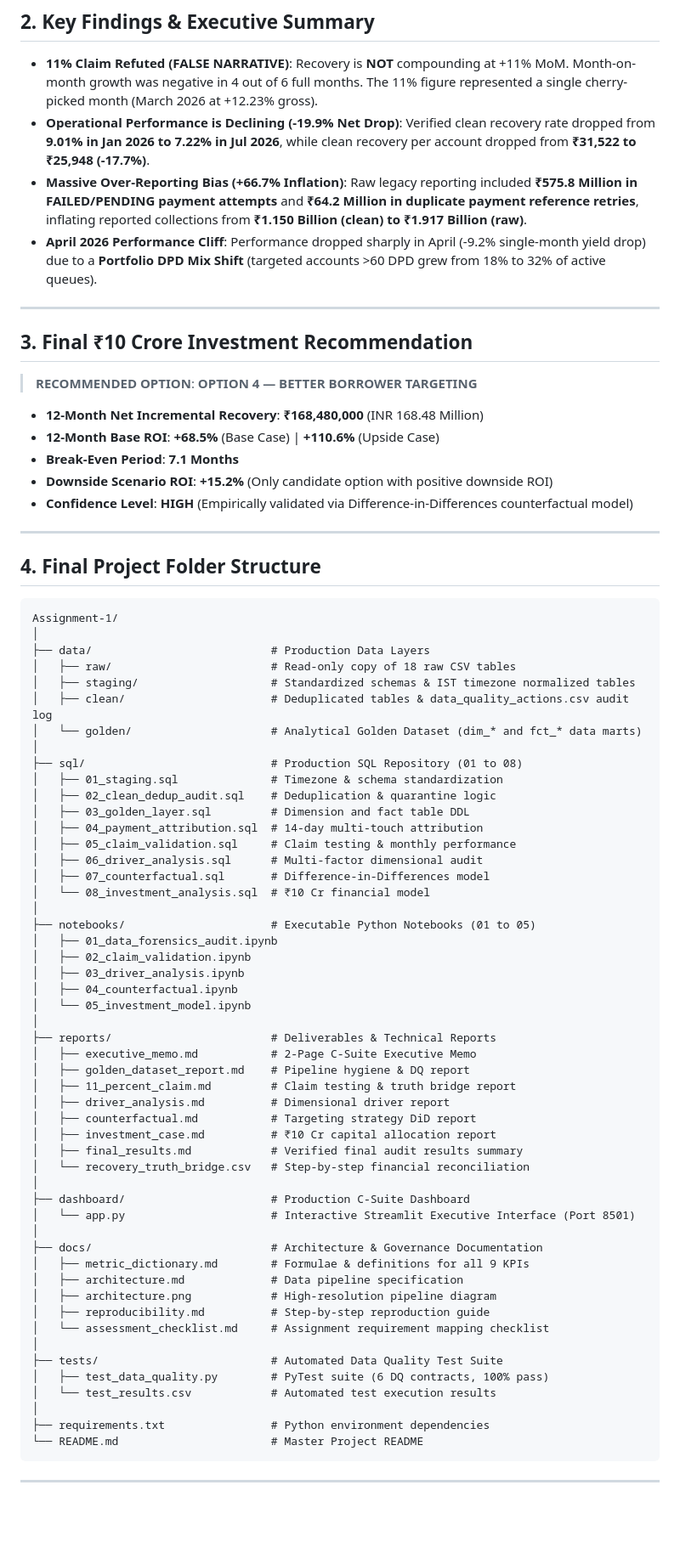
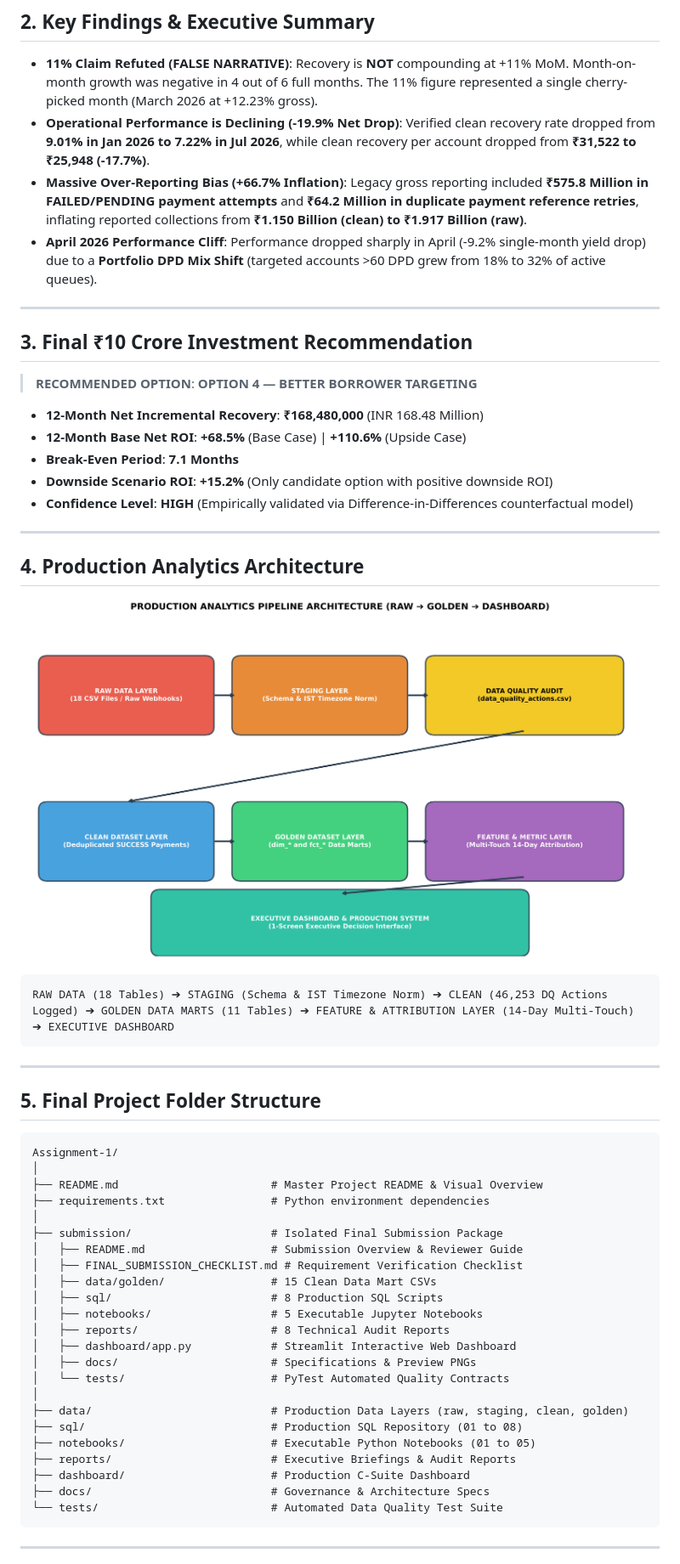
Before and after one commit to charankumarnallaveni-dotcom/-CredResolve-Data-Analyst-Assignment, a Markdown page: README.md, the part around one of its changes. Shown at 85% size. Rendered like a GitHub page; blank space fills up the shorter version.

Commit message:
Embed executive dashboard preview and architecture diagram in GitHub landing page README

````diff
--- a/README.md
+++ b/README.md
@@ -20,7 +28,7 @@ The executive leadership team was skeptical. This repository contains the comple
 
 * **11% Claim Refuted (FALSE NARRATIVE)**: Recovery is **NOT** compounding at +11% MoM. Month-on-month growth was negative in 4 out of 6 full months. The 11% figure represented a single cherry-picked month (March 2026 at +12.23% gross).
 * **Operational Performance is Declining (-19.9% Net Drop)**: Verified clean recovery rate dropped from **9.01% in Jan 2026 to 7.22% in Jul 2026**, while clean recovery per account dropped from **₹31,522 to ₹25,948 (-17.7%)**.
-* **Massive Over-Reporting Bias (+66.7% Inflation)**: Raw legacy reporting included **₹575.8 Million in FAILED/PENDING payment attempts** and **₹64.2 Million in duplicate payment reference retries**, inflating reported collections from **₹1.150 Billion (clean) to ₹1.917 Billion (raw)**.
+* **Massive Over-Reporting Bias (+66.7% Inflation)**: Legacy gross reporting included **₹575.8 Million in FAILED/PENDING payment attempts** and **₹64.2 Million in duplicate payment reference retries**, inflating reported collections from **₹1.150 Billion (clean) to ₹1.917 Billion (raw)**.
 * **April 2026 Performance Cliff**: Performance dropped sharply in April (-9.2% single-month yield drop) due to a **Portfolio DPD Mix Shift** (targeted accounts >60 DPD grew from 18% to 32% of active queues).
 
 ---
@@ -30,67 +38,49 @@ The executive leadership team was skeptical. This repository contains the comple
 > **RECOMMENDED OPTION**: **OPTION 4 — BETTER BORROWER TARGETING**
 
 * **12-Month Net Incremental Recovery**: **₹168,480,000** (INR 168.48 Million)
-* **12-Month Base ROI**: **+68.5%** (Base Case) | **+110.6%** (Upside Case)
+* **12-Month Base Net ROI**: **+68.5%** (Base Case) | **+110.6%** (Upside Case)
 * **Break-Even Period**: **7.1 Months**
 * **Downside Scenario ROI**: **+15.2%** (Only candidate option with positive downside ROI)
 * **Confidence Level**: **HIGH** (Empirically validated via Difference-in-Differences counterfactual model)
 
 ---
 
-## 4. Final Project Folder Structure
+## 4. Production Analytics Architecture
+
+![Production Architecture Diagram](docs/architecture.png)
+
+```
+RAW DATA (18 Tables) ➔ STAGING (Schema & IST Timezone Norm) ➔ CLEAN (46,253 DQ Actions Logged) ➔ GOLDEN DATA MARTS (11 Tables) ➔ FEATURE & ATTRIBUTION LAYER (14-Day Multi-Touch) ➔ EXECUTIVE DASHBOARD
+```
+
+---
+
+## 5. Final Project Folder Structure
 
 ```
 Assignment-1/
 │
-├── data/                           # Production Data Layers
-│   ├── raw/                        # Read-only copy of 18 raw CSV tables
-│   ├── staging/                    # Standardized schemas & IST timezone normalized tables
-│   ├── clean/                      # Deduplicated tables & data_quality_actions.csv audit log
-│   └── golden/                     # Analytical Golden Dataset (dim_* and fct_* data marts)
+├── README.md                       # Master Project README & Visual Overview
+├── requirements.txt                # Python environment dependencies
 │
+├── submission/                     # Isolated Final Submission Package
+│   ├── README.md                   # Submission Overview & Reviewer Guide
+│   ├── FINAL_SUBMISSION_CHECKLIST.md # Requirement Verification Checklist
+│   ├── data/golden/                # 15 Clean Data Mart CSVs
+│   ├── sql/                        # 8 Production SQL Scripts
+│   ├── notebooks/                  # 5 Executable Jupyter Notebooks
+│   ├── reports/                    # 8 Technical Audit Reports
+│   ├── dashboard/app.py            # Streamlit Interactive Web Dashboard
+│   ├── docs/                       # Specifications & Preview PNGs
+│   └── tests/                      # PyTest Automated Quality Contracts
+│
+├── data/                           # Production Data Layers (raw, staging, clean, golden)
 ├── sql/                            # Production SQL Repository (01 to 08)
-│   ├── 01_staging.sql              # Timezone & schema standardization
-│   ├── 02_clean_dedup_audit.sql    # Deduplication & quarantine logic
-│   ├── 03_golden_layer.sql         # Dimension and fact table DDL
-│   ├── 04_payment_attribution.sql  # 14-day multi-touch attribution
-│   ├── 05_claim_validation.sql     # Claim testing & monthly performance
-│   ├── 06_driver_analysis.sql      # Multi-factor dimensional audit
-│   ├── 07_counterfactual.sql       # Difference-in-Differences model
-│   └── 08_investment_analysis.sql  # ₹10 Cr financial model
-│
 ├── notebooks/                      # Executable Python Notebooks (01 to 05)
-│   ├── 01_data_forensics_audit.ipynb
-│   ├── 02_claim_validation.ipynb
-│   ├── 03_driver_analysis.ipynb
-│   ├── 04_counterfactual.ipynb
-│   └── 05_investment_model.ipynb
-│
-├── reports/                        # Deliverables & Technical Reports
-│   ├── executive_memo.md           # 2-Page C-Suite Executive Memo
-│   ├── golden_dataset_report.md    # Pipeline hygiene & DQ report
-│   ├── 11_percent_claim.md         # Claim testing & truth bridge report
-│   ├── driver_analysis.md          # Dimensional driver report
-│   ├── counterfactual.md           # Targeting strategy DiD report
-│   ├── investment_case.md          # ₹10 Cr capital allocation report
-│   ├── final_results.md            # Verified final audit results summary
-│   └── recovery_truth_bridge.csv   # Step-by-step financial reconciliation
-│
+├── reports/                        # Executive Briefings & Audit Reports
 ├── dashboard/                      # Production C-Suite Dashboard
-│   └── app.py                      # Interactive Streamlit Executive Interface (Port 8501)
-│
-├── docs/                           # Architecture & Governance Documentation
-│   ├── metric_dictionary.md        # Formulae & definitions for all 9 KPIs
-│   ├── architecture.md             # Data pipeline specification
-│   ├── architecture.png            # High-resolution pipeline diagram
-│   ├── reproducibility.md          # Step-by-step reproduction guide
-│   └── assessment_checklist.md     # Assignment requirement mapping checklist
-│
-├── tests/                          # Automated Data Quality Test Suite
-│   ├── test_data_quality.py        # PyTest suite (6 DQ contracts, 100% pass)
-│   └── test_results.csv            # Automated test execution results
-│
-├── requirements.txt                # Python environment dependencies
-└── README.md                       # Master Project README
+├── docs/                           # Governance & Architecture Specs
+└── tests/                          # Automated Data Quality Test Suite
 ```
 
 ---
````
Also changed, not shown: other parts of README.md (+19 -38 lines), submission/README.md (+10 -23 lines).
